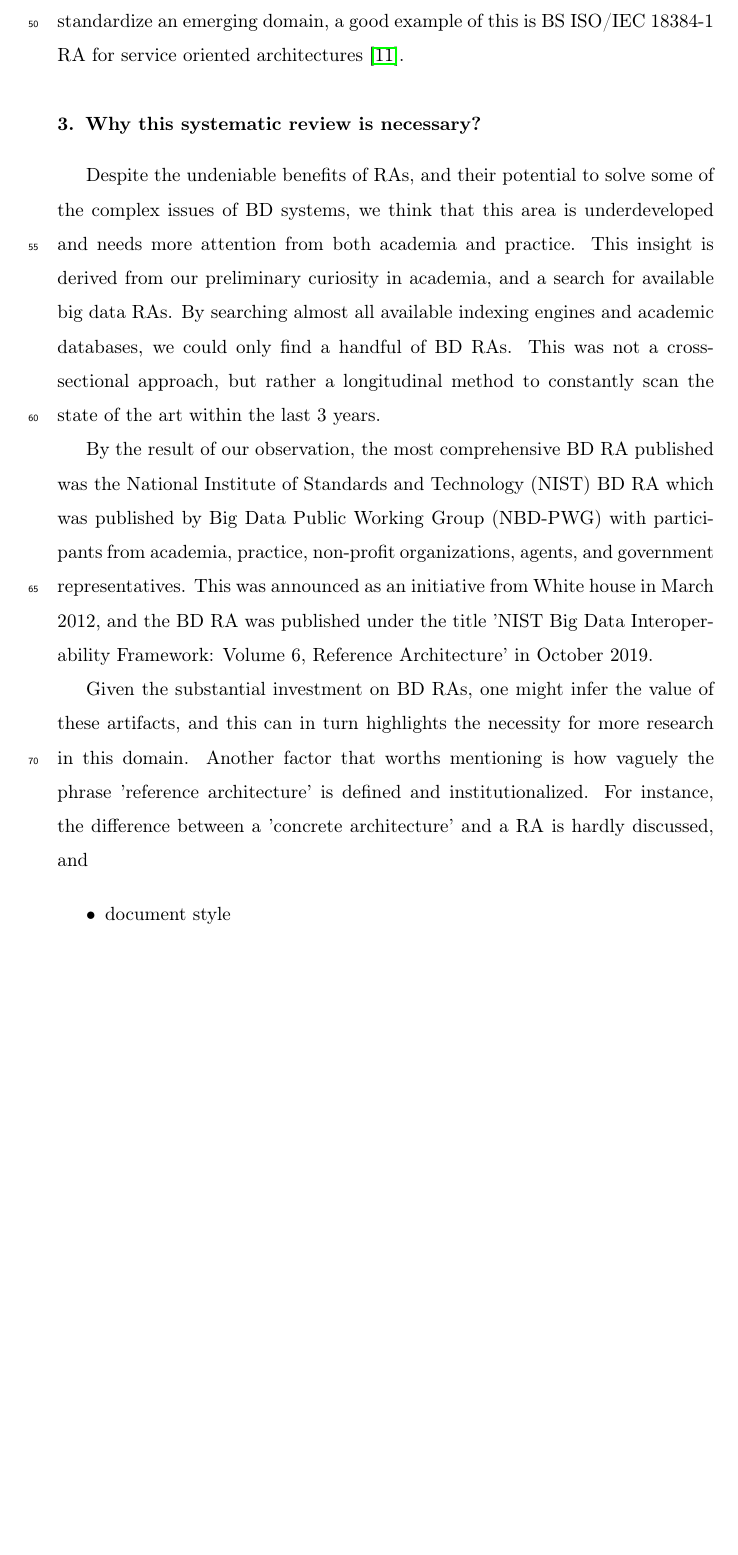
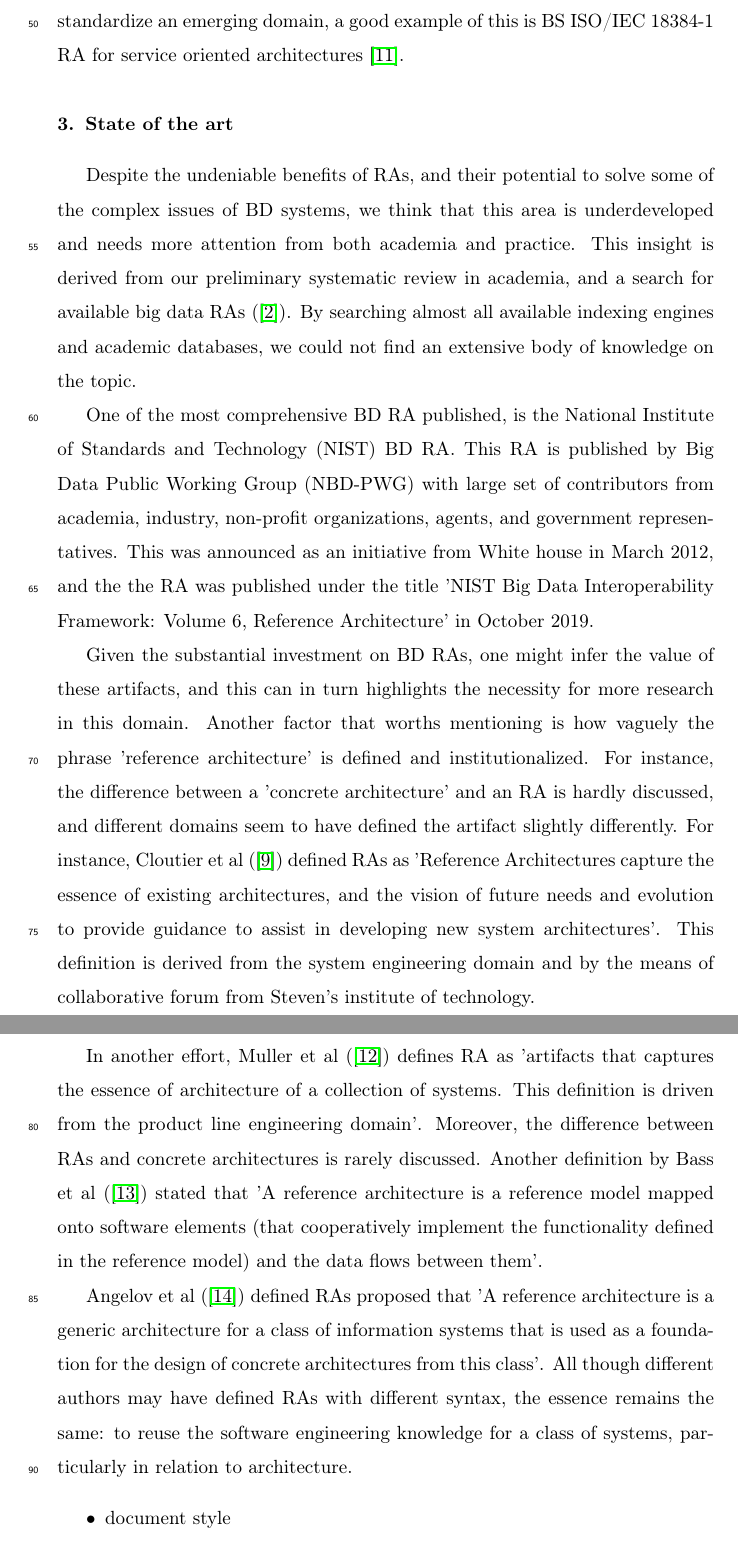
Before and after one commit to Polyhistor/Big-Data-RAs-SLR, a LaTeX paper (the state of big data reference architectures - a systematic literature review.tex): part of page 3 of 7 before the commit and two parts of pages 3 and 4 of 7 after it, the two joined at a grey line, cut so that both start at the same text, the shorter picture padded with empty space. Compiled offline with pdfLaTeX.

Commit message:
added more supporting statements in regard to why the SLR is necessary

```diff
--- a/the state of big data reference architectures - a systematic literature review.tex
+++ b/the state of big data reference architectures - a systematic literature review.tex
@@ -91,14 +91,17 @@ Conceptualization of the system as an RA, helps with understanding of the system
 
 This approach to system development is not new to practitioners of complex system. In software product line (SPL) development, RAs are utilized as generic artifacts that are instantiated and configured for a particular domain of systems \cite{Derras}. In software engineering, IT giants like IBM have referred to RAs as the 'best of best practices' to address complex and unique system design challenges \cite{Cloutier}. In other international standardization, RAs have been repeatedly used to standardize an emerging domain, a good example of this is BS ISO/IEC 18384-1 RA for service oriented architectures \cite{Iso18384-1}.
 
-\section{Why this systematic review is necessary?}
+\section{State of the art}
 
-Despite the undeniable benefits of RAs, and their potential to solve some of the complex issues of BD systems, we think that this area is underdeveloped and needs more attention from both academia and practice. This insight is derived from our preliminary curiosity in academia, and a search for available big data RAs. By searching almost all available indexing engines and academic databases, we could only find a handful of BD RAs. This was not a cross-sectional approach, but rather a longitudinal method to constantly scan the state of the art within the last 3 years.
+Despite the undeniable benefits of RAs, and their potential to solve some of the complex issues of BD systems, we think that this area is underdeveloped and needs more attention from both academia and practice. This insight is derived from our preliminary systematic review in academia, and a search for available big data RAs (\cite{AtaeiACIS}). By searching almost all available indexing engines and academic databases, we could not find an extensive body of knowledge on the topic.
 
-By the result of our observation, the most comprehensive BD RA published was the National Institute of Standards and Technology (NIST) BD RA which was published by Big Data Public Working Group (NBD-PWG) with participants from academia, practice, non-profit organizations, agents, and government representatives. This was announced as an initiative from White house in March 2012, and the BD RA was published under the title 'NIST Big Data Interoperability Framework: Volume 6, Reference Architecture' in October 2019.
+One of the most comprehensive BD RA published, is the National Institute of Standards and Technology (NIST) BD RA. This RA is published by Big Data Public Working Group (NBD-PWG) with large set of contributors from academia, industry, non-profit organizations, agents, and government representatives. This was announced as an initiative from White house in March 2012, and the the RA was published under the title 'NIST Big Data Interoperability Framework: Volume 6, Reference Architecture' in October 2019.
 
-Given the substantial investment on BD RAs, one might infer the value of these artifacts, and this can in turn highlights the necessity for more research in this domain. Another factor that worths mentioning is how vaguely the phrase 'reference architecture' is defined and institutionalized. For instance, the difference between a 'concrete architecture' and a RA is hardly discussed, and
+Given the substantial investment on BD RAs, one might infer the value of these artifacts, and this can in turn highlights the necessity for more research in this domain. Another factor that worths mentioning is how vaguely the phrase 'reference architecture' is defined and institutionalized. For instance, the difference between a 'concrete architecture' and an RA is hardly discussed, and different domains seem to have defined the artifact slightly differently. For instance, Cloutier et al (\cite{Cloutier}) defined RAs as 'Reference Architectures capture the essence of existing architectures, and the vision of future needs and evolution to provide guidance to assist in developing new system architectures'. This definition is derived from the system engineering domain and by the means of collaborative forum from Steven's institute of technology.
 
+In another effort, Muller et al (\cite{muller2008reference}) defines RA as 'artifacts that captures the essence of architecture of a collection of systems. This definition is driven from the product line engineering domain'. Moreover, the difference between RAs and concrete architectures is rarely discussed. Another definition by Bass et al (\cite{Bass}) stated that 'A reference architecture is a reference model mapped onto software elements (that cooperatively implement the functionality defined in the reference model) and the data flows between them'.
+
+Angelov et al (\cite{angelov2009classification}) defined RAs proposed that 'A reference architecture is a generic architecture for a class of information systems that is used as a foundation for the design of concrete architectures from this class'. All though different authors may have defined RAs with different syntax, the essence remains the same: to reuse the software engineering knowledge for a class of systems, particularly in relation to architecture.
 
 \begin{itemize}
 \item document style
```
Also changed, not shown: mybibfile.bib (+7 -0 lines), the state of big data reference architectures - a systematic literature review.bbl, the state of big data reference architectures - a systematic literature review.pdf, 6 other files.
